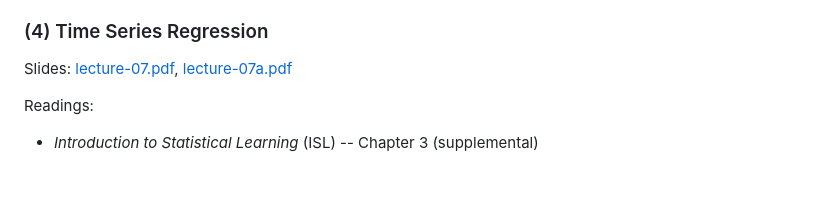
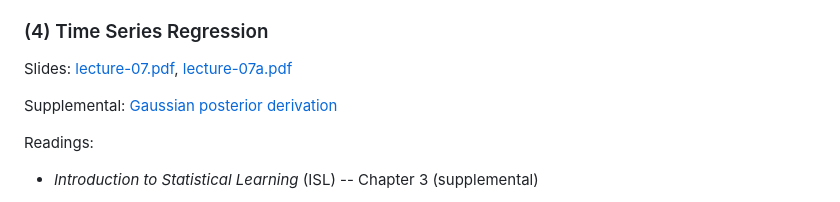
Before and after one commit to dpuelz/StatisticalModeling, a Markdown page: README.md, the part around the change. Drawn GitHub-style; blank space fills up the shorter version.

```diff
--- a/README.md
+++ b/README.md
@@ -144,6 +144,8 @@ Code for class:
 
 Slides: [lecture-07.pdf](slides/lecture-07.pdf), [lecture-07a.pdf](slides/lecture-07a.pdf)
 
+Supplemental: [Gaussian posterior derivation](slides/gaussian_posterior_derivation.pdf)
+
 Readings:
 - _Introduction to Statistical Learning_ (ISL) -- Chapter 3 (supplemental)
 
```
